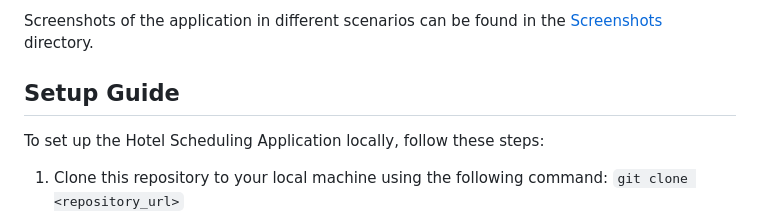
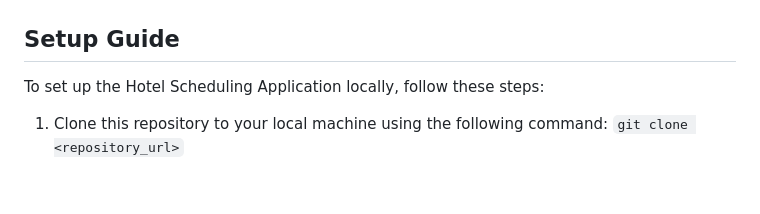
Before and after one commit to SadiqHarry/Hotel-Scheduling-Web-Application, a Markdown page: README.md, the part around one of its changes. Rendered like a GitHub page; blank space fills up the shorter version.

```diff
--- a/README.md
+++ b/README.md
@@ -12,5 +15,4 @@ Welcome to the Hotel Scheduling Application! This project is a scheduling applic
 
-Screenshots of the application in different scenarios can be found in the [Screenshots](screenshots/) directory.
 
 ## Setup Guide
 
```
Also changed, not shown: other parts of README.md (+3 -0 lines).
